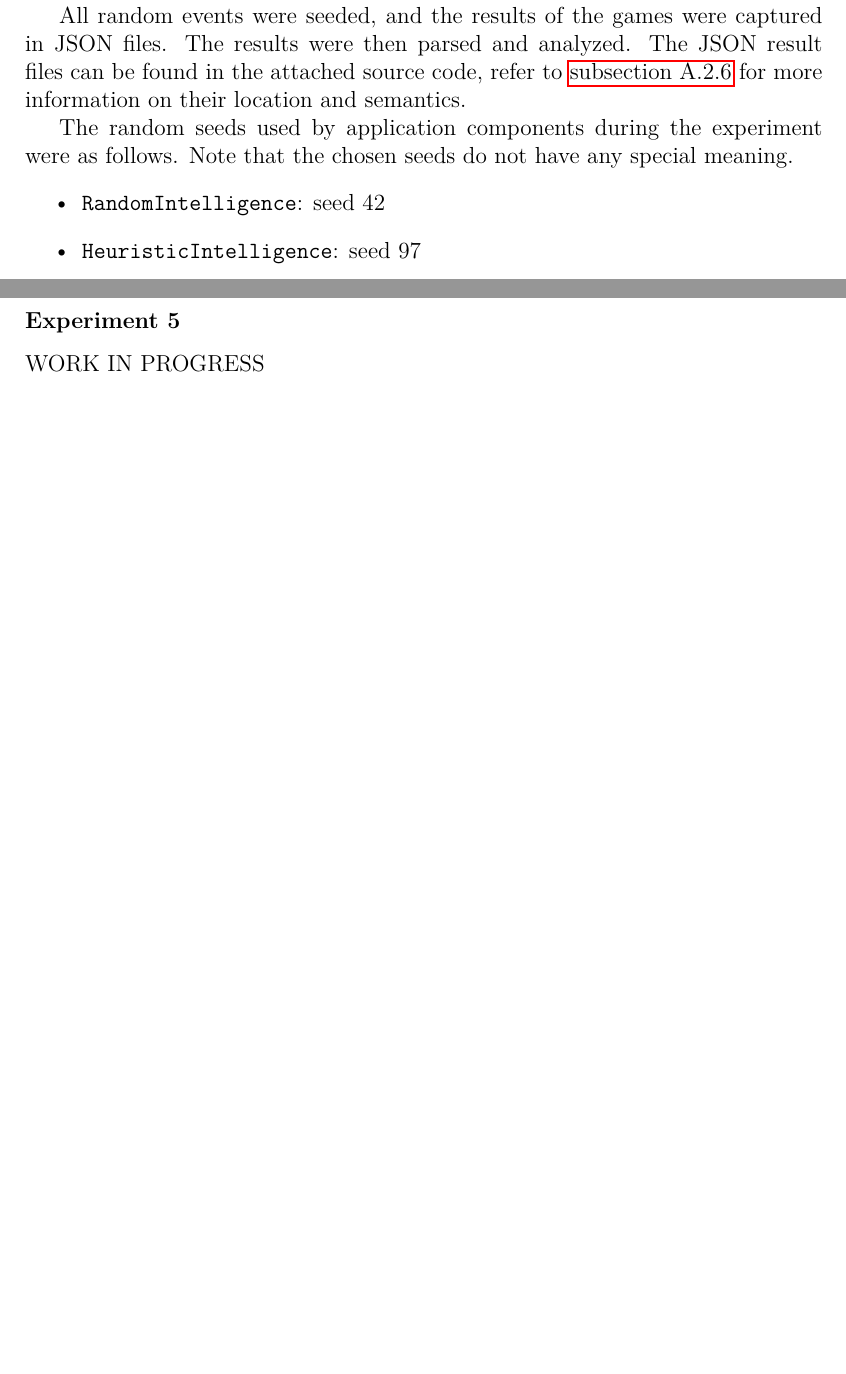
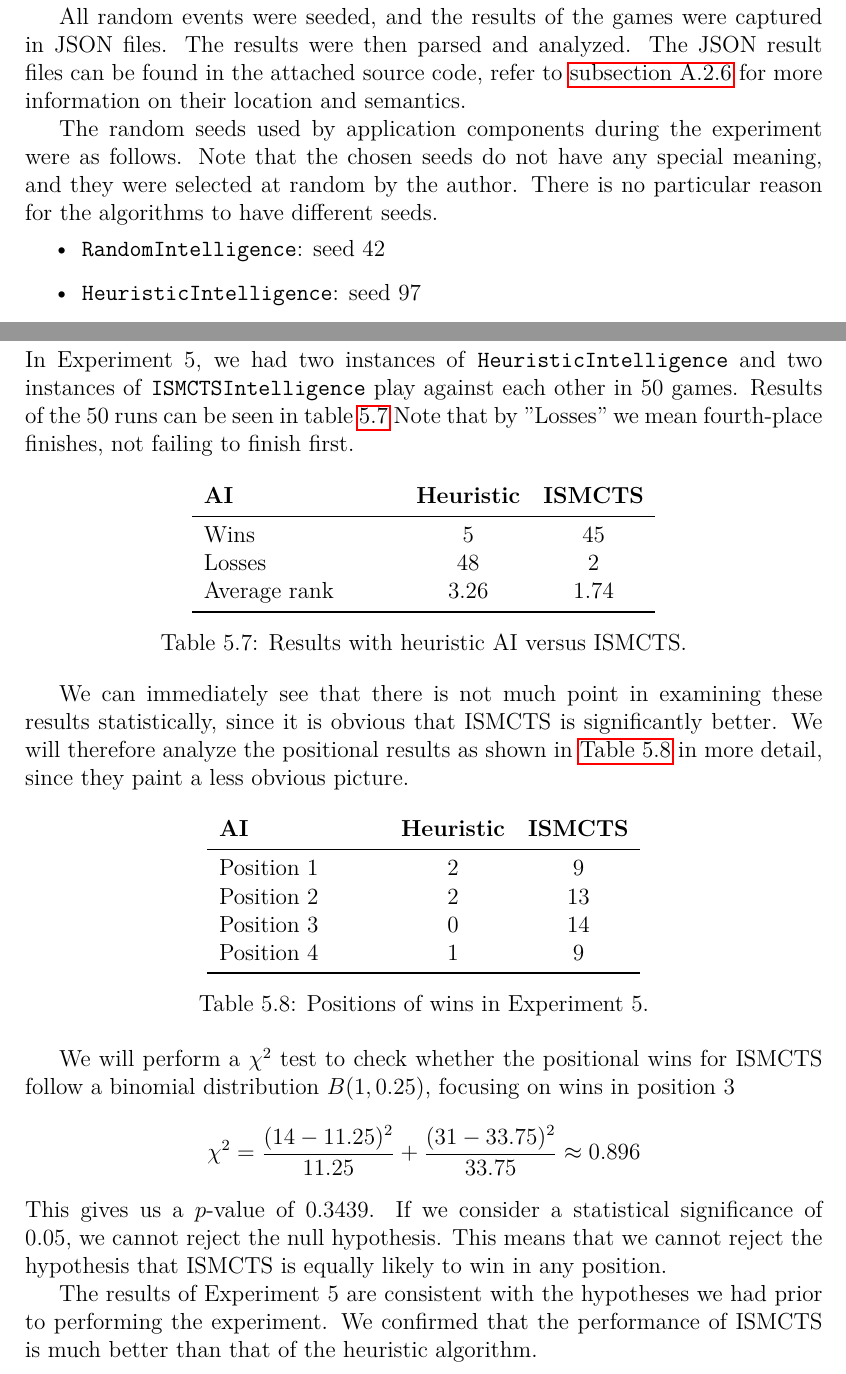
Before and after one commit to yawnston/bachelor-thesis, a LaTeX thesis (src/thesis.tex, which reads src/experiment.tex): two parts of pages 31 and 33 of 39 before the commit and two parts of pages 31 and 34 of 40 after it, joined at a grey line, cut so that both start at the same text, the shorter picture padded with empty space. Compiled offline with pdfLaTeX.

Commit message:
Add results of Experiment 5

```diff
--- a/src/experiment.tex
+++ b/src/experiment.tex
@@ -229,7 +240,9 @@ in~the~attached source code, refer to \autoref{chap:experimentdocs} for more inf
 on their location and semantics.
 
 The random seeds used by application components during the experiment were as follows.
-Note that the chosen seeds do not have any special meaning.
+Note that the chosen seeds do not have any special meaning, and they were selected
+at random by the author. There is no particular reason for the algorithms to have
+different seeds.
 \begin{itemize}
     \item \texttt{RandomIntelligence}: seed 42
     \item \texttt{HeuristicIntelligence}: seed 97
@@ -366,4 +384,50 @@ both of our prior hypotheses based on the experiment results.
 
 \subsubsection{Experiment 5}
 
-WORK IN PROGRESS
+In Experiment 5, we had two instances of \texttt{HeuristicIntelligence} and two
+instances of \texttt{ISMCTSIntelligence} play against each other in 50 games.
+Results of the 50 runs can be seen in table \ref{tabex:heurismcts} Note that
+by "Losses" we mean fourth-place finishes, not failing to finish first.
+
+\begin{table}[h!]
+\centering
+\begin{tabular}{l@{\hspace{1.5cm}} c c c c}
+\textbf{AI} & \textbf{Heuristic} & \textbf{ISMCTS} \\
+\midrule
+Wins            & 5    & 45   \\
+Losses          & 48   & 2    \\
+Average rank    & 3.26 & 1.74 \\
+\bottomrule
+\end{tabular}
+\caption{Results with heuristic AI versus ISMCTS.}\label{tabex:heurismcts}
+\end{table}
+
+We can immediately see that there is not much point in examining these results
+statistically, since it is obvious that ISMCTS is significantly better.
+We will therefore analyze the positional results as shown in \autoref{tabex:heurismctspos}
+in more detail, since they paint a~less obvious picture.
+
+\begin{table}[h!]
+\centering
+\begin{tabular}{l@{\hspace{1.5cm}} c c c c}
+\textbf{AI} & \textbf{Heuristic} & \textbf{ISMCTS} \\
+\midrule
+Position 1    & 2   & 9   \\
+Position 2    & 2   & 13  \\
+Position 3    & 0   & 14  \\
+Position 4    & 1   & 9   \\
+\bottomrule
+\end{tabular}
+\caption{Positions of wins in Experiment 5.}\label{tabex:heurismctspos}
+\end{table}
+
+We will perform a $\chi^{2}$ test to check whether the positional wins for
+ISMCTS follow a~binomial distribution $B(1,0.25)$, focusing on wins in position 3
+$$\chi^{2} = \frac{(14 - 11.25)^{2}}{11.25} + \frac{(31 - 33.75)^{2}}{33.75} \approx 0.896$$
+This gives us a $p$-value of 0.3439. If we consider a~statistical significance of $0.05$,
+we cannot reject the null hypothesis. This means that we cannot reject the hypothesis that
+ISMCTS is equally likely to win in any position.
+
+The results of Experiment 5 are consistent with the hypotheses we had prior to performing
+the experiment. We confirmed that the performance of ISMCTS is much better than that
+of the heuristic algorithm.
```
Also changed, not shown: src/bibliography.bib (+10 -0 lines), src/thesis.pdf, src/experiment.tex (20 more changed lines).
